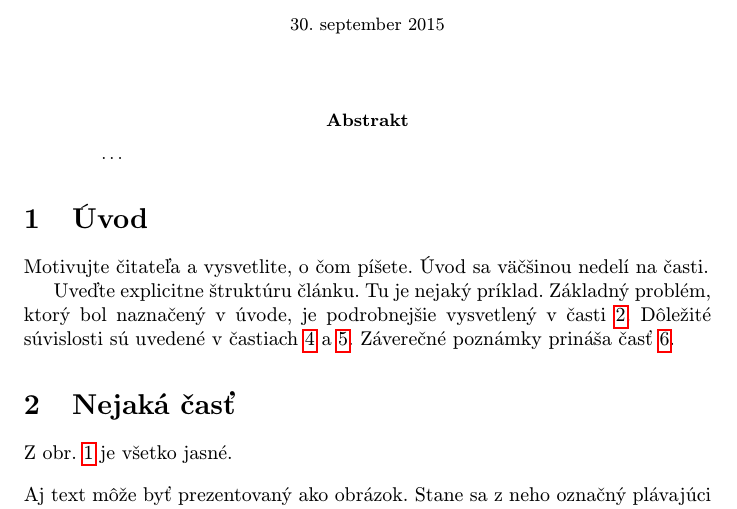
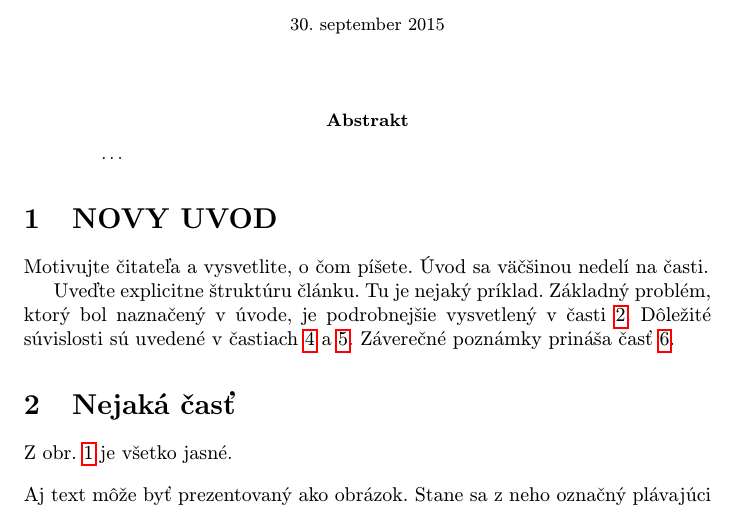
Before and after one commit to xfarkasp/Cvicenie_3, a LaTeX paper (clanok.tex): part of page 1 of 2, cut so that both start at the same text. Compiled offline with pdfLaTeX.

Commit message:
nova zmena

```diff
--- a/clanok.tex
+++ b/clanok.tex
@@ -37,7 +37,7 @@
 
 
 
-\section{Úvod}
+\section{NOVY UVOD}
 
 Motivujte čitateľa a vysvetlite, o čom píšete. Úvod sa väčšinou nedelí na časti.
 
```
